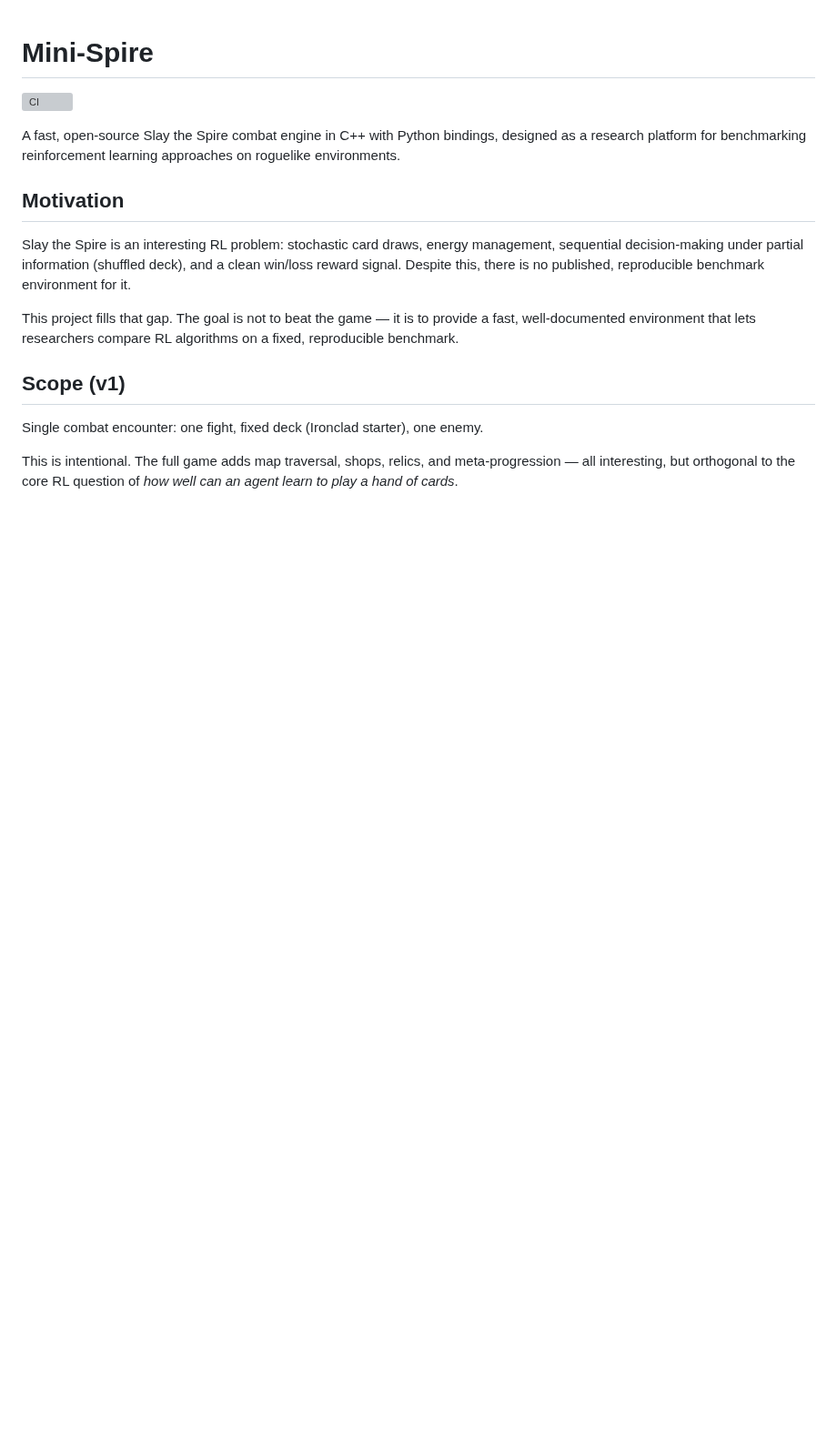
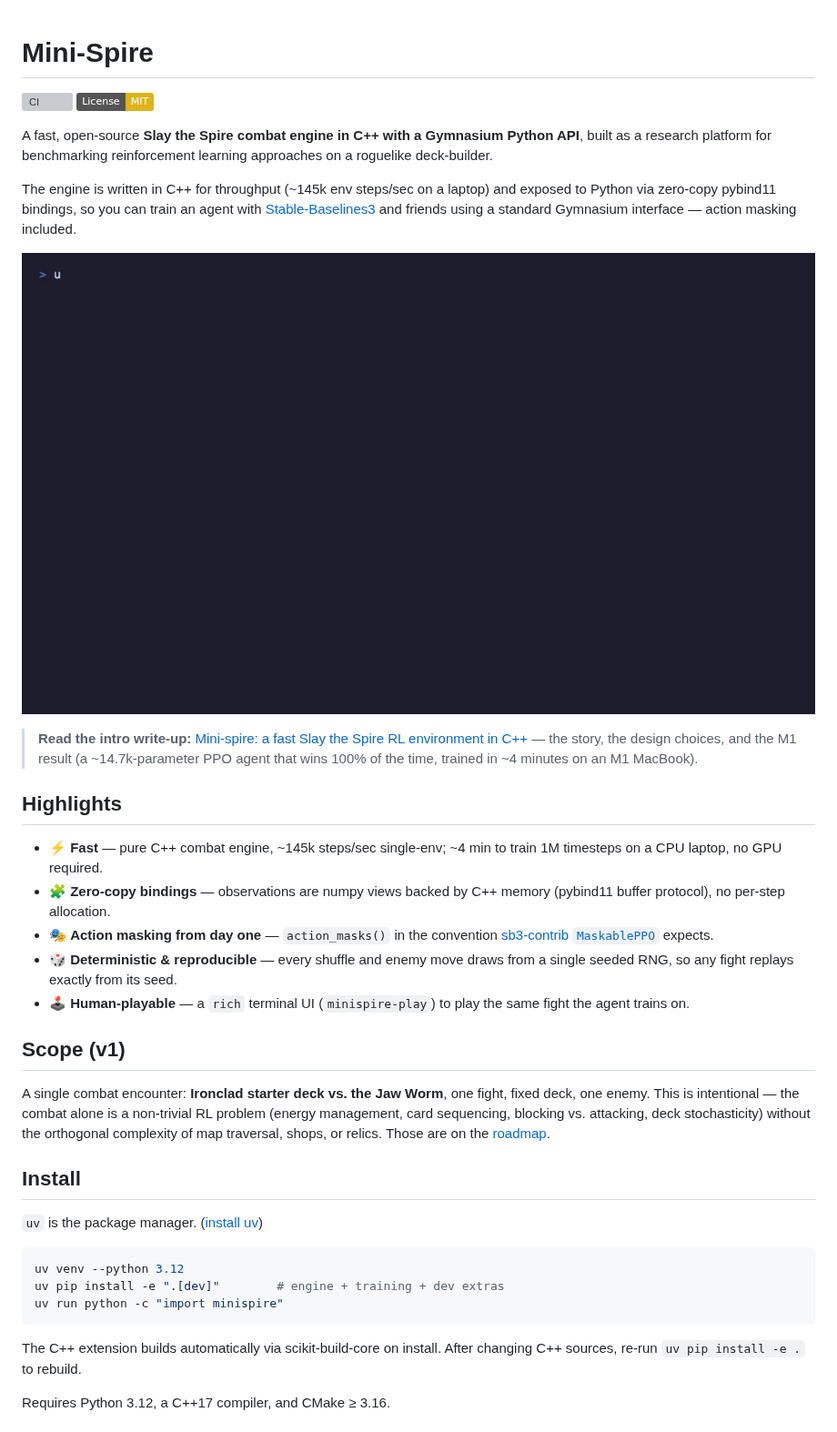
Before and after one commit to rob-pitkin/mini-spire, a Markdown page: README.md, the part around one of its changes. Shown at 91% size. Drawn GitHub-style; pictures changed too: assets/demo.gif (added); badges without logos; blank space fills up the shorter version; grey boxes are pictures that could not be loaded.

````diff
--- a/README.md
+++ b/README.md
@@ -1,26 +1,57 @@
 # Mini-Spire
 
 [![CI](https://github.com/rob-pitkin/mini-spire/actions/workflows/ci.yml/badge.svg)](https://github.com/rob-pitkin/mini-spire/actions/workflows/ci.yml)
+[![License: MIT](https://img.shields.io/badge/License-MIT-yellow.svg)](#license)
 
-A fast, open-source Slay the Spire combat engine in C++ with Python bindings,
-designed as a research platform for benchmarking reinforcement learning approaches
-on roguelike environments.
+A fast, open-source **Slay the Spire combat engine in C++ with a Gymnasium
+Python API**, built as a research platform for benchmarking reinforcement
+learning approaches on a roguelike deck-builder.
 
-## Motivation
+The engine is written in C++ for throughput (~145k env steps/sec on a laptop)
+and exposed to Python via zero-copy pybind11 bindings, so you can train an agent
+with [Stable-Baselines3](https://github.com/DLR-RM/stable-baselines3) and friends
+using a standard Gymnasium interface — action masking included.
 
-Slay the Spire is an interesting RL problem: stochastic card draws, energy
-management, sequential decision-making under partial information (shuffled deck),
-and a clean win/loss reward signal. Despite this, there is no published, reproducible
-benchmark environment for it.
+![Playing a fight in the terminal](assets/demo.gif)
 
-This project fills that gap. The goal is not to beat the game — it is to provide a
-fast, well-documented environment that lets researchers compare RL algorithms on a
-fixed, reproducible benchmark.
+> **Read the intro write-up:** [Mini-spire: a fast Slay the Spire RL environment
+> in C++](https://rhp.bearblog.dev) — the story, the design choices, and the M1
+> result (a ~14.7k-parameter PPO agent that wins 100% of the time, trained in
+> ~4 minutes on an M1 MacBook).
+
+## Highlights
+
+- ⚡ **Fast** — pure C++ combat engine, ~145k steps/sec single-env; ~4 min to
+  train 1M timesteps on a CPU laptop, no GPU required.
+- 🧩 **Zero-copy bindings** — observations are numpy views backed by C++ memory
+  (pybind11 buffer protocol), no per-step allocation.
+- 🎭 **Action masking from day one** — `action_masks()` in the convention
+  [sb3-contrib `MaskablePPO`](https://sb3-contrib.readthedocs.io) expects.
+- 🎲 **Deterministic & reproducible** — every shuffle and enemy move draws from a
+  single seeded RNG, so any fight replays exactly from its seed.
+- 🕹️ **Human-playable** — a `rich` terminal UI (`minispire-play`) to play the
+  same fight the agent trains on.
 
 ## Scope (v1)
 
-Single combat encounter: one fight, fixed deck (Ironclad starter), one enemy.
+A single combat encounter: **Ironclad starter deck vs. the Jaw Worm**, one fight,
+fixed deck, one enemy. This is intentional — the combat alone is a non-trivial RL
+problem (energy management, card sequencing, blocking vs. attacking, deck
+stochasticity) without the orthogonal complexity of map traversal, shops, or
+relics. Those are on the [roadmap](roadmap.md).
 
-This is intentional. The full game adds map traversal, shops, relics, and
-meta-progression — all interesting, but orthogonal to the core RL question of
-*how well can an agent learn to play a hand of cards*.
+## Install
+
+`uv` is the package manager. ([install uv](https://docs.astral.sh/uv/))
+
+```bash
+uv venv --python 3.12
+uv pip install -e ".[dev]"        # engine + training + dev extras
+uv run python -c "import minispire"
+```
+
+The C++ extension builds automatically via scikit-build-core on install. After
+changing C++ sources, re-run `uv pip install -e .` to rebuild.
+
+Requires Python 3.12, a C++17 compiler, and CMake ≥ 3.16.
+
````
Also changed, not shown: other parts of README.md (+111 -44 lines), assets/action_space.png (added), assets/obs_layout.png (added), assets/throughput.png (added), 2 other files.
